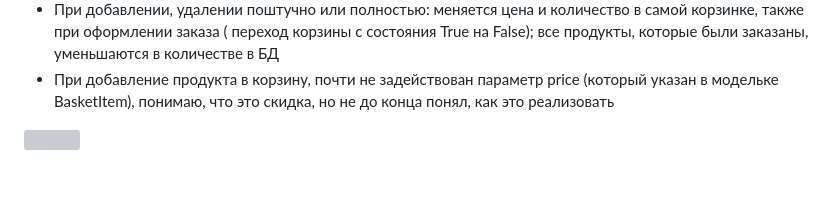
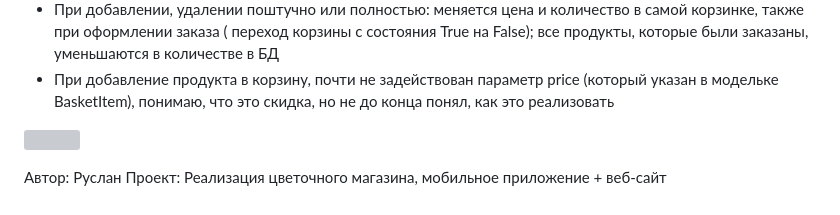
Before and after one commit to vohasalukus/flowersProject, a Markdown page: README.md, the part around the change. Rendered like a GitHub page; grey boxes are pictures that could not be loaded.

```diff
--- a/README.md
+++ b/README.md
@@ -48,3 +48,8 @@
 
 
 ![](eren.gif)
+
+
+
+Автор: Руслан
+Проект: Реализация цветочного магазина, мобильное приложение + веб-сайт
```
